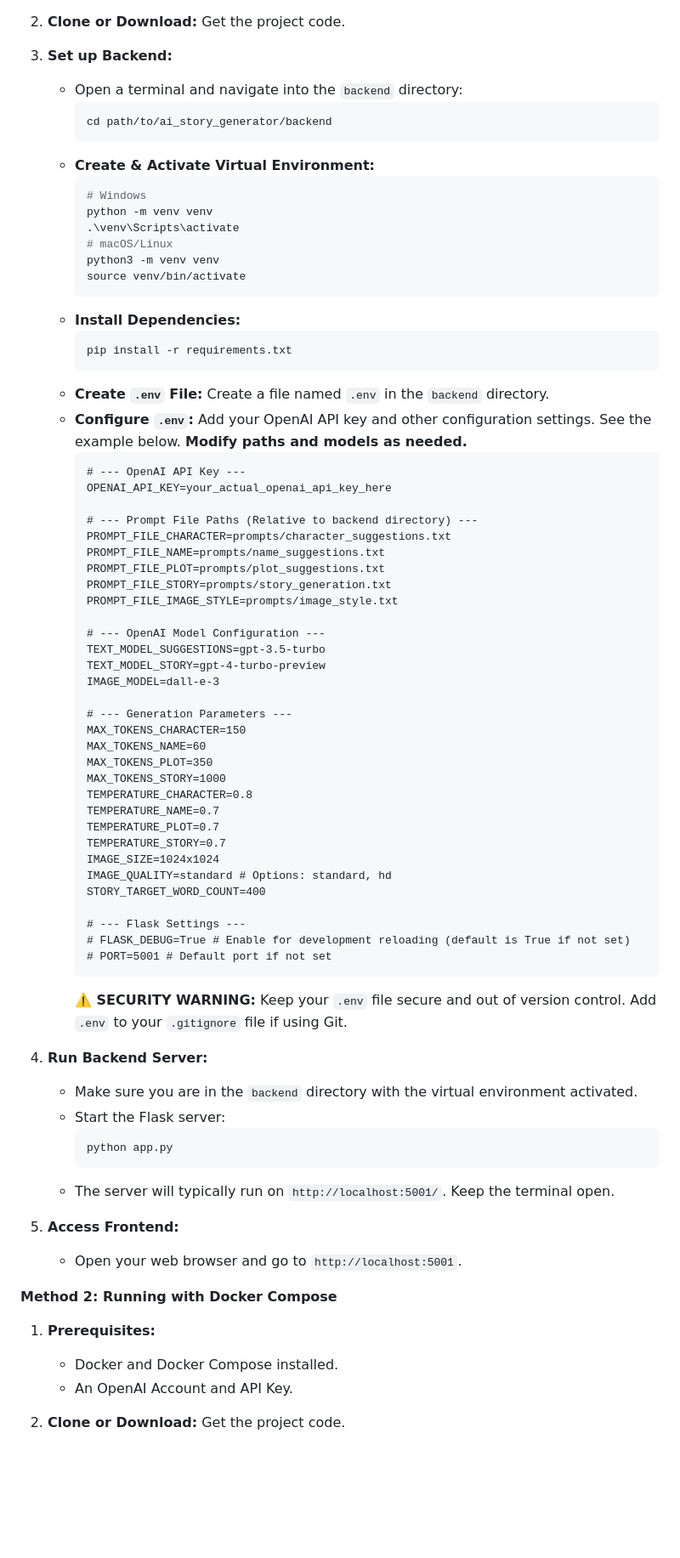
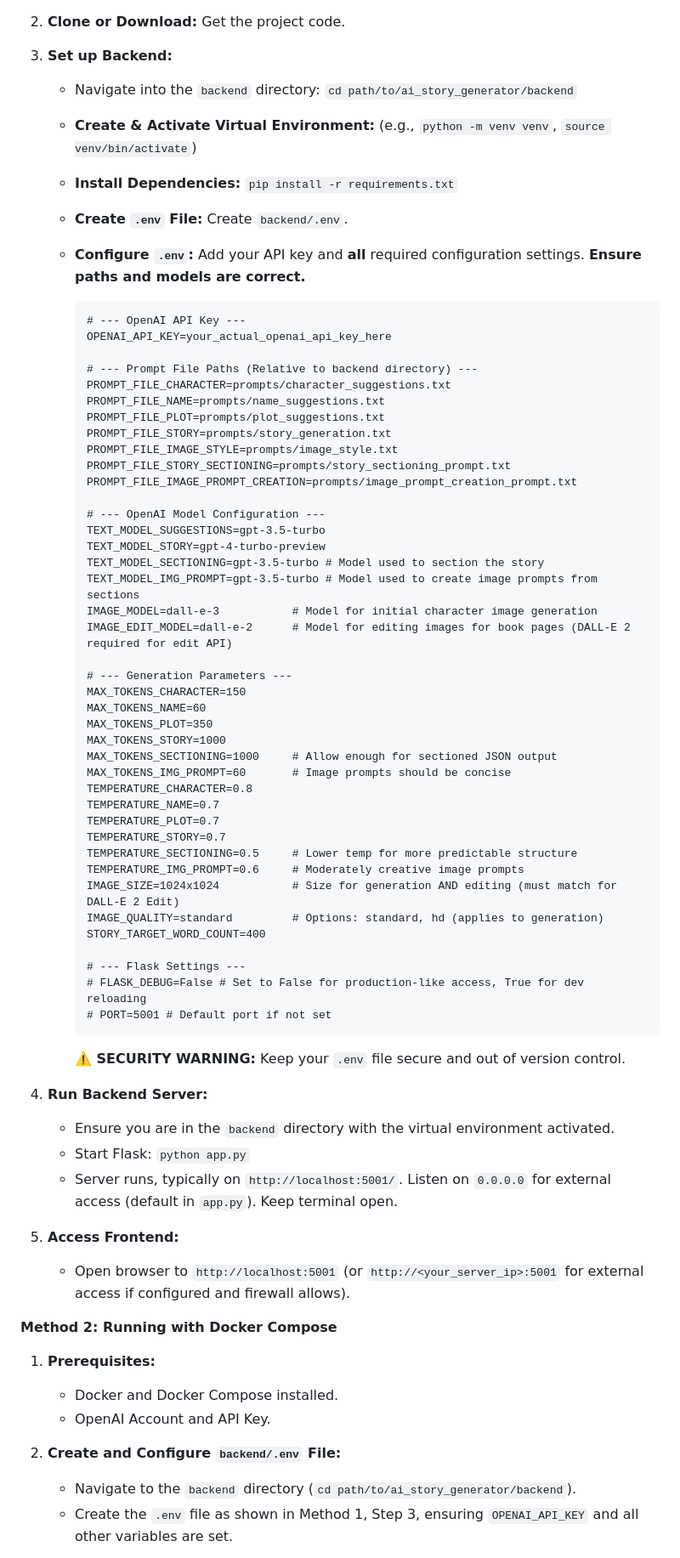
Before and after one commit to oorona/storyteller, a Markdown page: README.md, the part around the change printed below. Shown: that part at 85% size. Rendered like a GitHub page; blank space fills up the shorter version.

Commit message:
Update information about the project

````diff
--- a/README.md
+++ b/README.md
@@ -54,25 +59,12 @@ There are two ways to run this project:
 2.  **Clone or Download:** Get the project code.
 
 3.  **Set up Backend:**
-    * Open a terminal and navigate into the `backend` directory:
-        ```bash
-        cd path/to/ai_story_generator/backend
-        ```
-    * **Create & Activate Virtual Environment:**
-        ```bash
-        # Windows
-        python -m venv venv
-        .\venv\Scripts\activate
-        # macOS/Linux
-        python3 -m venv venv
-        source venv/bin/activate
-        ```
-    * **Install Dependencies:**
-        ```bash
-        pip install -r requirements.txt
-        ```
-    * **Create `.env` File:** Create a file named `.env` in the `backend` directory.
-    * **Configure `.env`:** Add your OpenAI API key and other configuration settings. See the example below. **Modify paths and models as needed.**
+    * Navigate into the `backend` directory: `cd path/to/ai_story_generator/backend`
+    * **Create & Activate Virtual Environment:** (e.g., `python -m venv venv`, `source venv/bin/activate`)
+    * **Install Dependencies:** `pip install -r requirements.txt`
+    * **Create `.env` File:** Create `backend/.env`.
+    * **Configure `.env`:** Add your API key and **all** required configuration settings. **Ensure paths and models are correct.**
+
         ```dotenv
         # --- OpenAI API Key ---
         OPENAI_API_KEY=your_actual_openai_api_key_here
@@ -83,47 +75,55 @@ There are two ways to run this project:
         PROMPT_FILE_PLOT=prompts/plot_suggestions.txt
         PROMPT_FILE_STORY=prompts/story_generation.txt
         PROMPT_FILE_IMAGE_STYLE=prompts/image_style.txt
+        PROMPT_FILE_STORY_SECTIONING=prompts/story_sectioning_prompt.txt
+        PROMPT_FILE_IMAGE_PROMPT_CREATION=prompts/image_prompt_creation_prompt.txt
 
         # --- OpenAI Model Configuration ---
         TEXT_MODEL_SUGGESTIONS=gpt-3.5-turbo
         TEXT_MODEL_STORY=gpt-4-turbo-preview
-        IMAGE_MODEL=dall-e-3
+        TEXT_MODEL_SECTIONING=gpt-3.5-turbo # Model used to section the story
+        TEXT_MODEL_IMG_PROMPT=gpt-3.5-turbo # Model used to create image prompts from sections
+        IMAGE_MODEL=dall-e-3           # Model for initial character image generation
+        IMAGE_EDIT_MODEL=dall-e-2      # Model for editing images for book pages (DALL-E 2 required for edit API)
 
         # --- Generation Parameters ---
         MAX_TOKENS_CHARACTER=150
         MAX_TOKENS_NAME=60
         MAX_TOKENS_PLOT=350
         MAX_TOKENS_STORY=1000
+        MAX_TOKENS_SECTIONING=1000     # Allow enough for sectioned JSON output
+        MAX_TOKENS_IMG_PROMPT=60       # Image prompts should be concise
         TEMPERATURE_CHARACTER=0.8
         TEMPERATURE_NAME=0.7
         TEMPERATURE_PLOT=0.7
         TEMPERATURE_STORY=0.7
-        IMAGE_SIZE=1024x1024
-        IMAGE_QUALITY=standard # Options: standard, hd
+        TEMPERATURE_SECTIONING=0.5     # Lower temp for more predictable structure
+        TEMPERATURE_IMG_PROMPT=0.6     # Moderately creative image prompts
+        IMAGE_SIZE=1024x1024           # Size for generation AND editing (must match for DALL-E 2 Edit)
+        IMAGE_QUALITY=standard         # Options: standard, hd (applies to generation)
         STORY_TARGET_WORD_COUNT=400
 
         # --- Flask Settings ---
-        # FLASK_DEBUG=True # Enable for development reloading (default is True if not set)
+        # FLASK_DEBUG=False # Set to False for production-like access, True for dev reloading
         # PORT=5001 # Default port if not set
         ```
-        **⚠️ SECURITY WARNING:** Keep your `.env` file secure and out of version control. Add `.env` to your `.gitignore` file if using Git.
+        **⚠️ SECURITY WARNING:** Keep your `.env` file secure and out of version control.
 
 4.  **Run Backend Server:**
-    * Make sure you are in the `backend` directory with the virtual environment activated.
-    * Start the Flask server:
-        ```bash
-        python app.py
-        ```
-    * The server will typically run on `http://localhost:5001/`. Keep the terminal open.
+    * Ensure you are in the `backend` directory with the virtual environment activated.
+    * Start Flask: `python app.py`
+    * Server runs, typically on `http://localhost:5001/`. Listen on `0.0.0.0` for external access (default in `app.py`). Keep terminal open.
 
 5.  **Access Frontend:**
-    * Open your web browser and go to `http://localhost:5001`.
+    * Open browser to `http://localhost:5001` (or `http://<your_server_ip>:5001` for external access if configured and firewall allows).
 
 **Method 2: Running with Docker Compose**
 
 1.  **Prerequisites:**
     * Docker and Docker Compose installed.
-    * An OpenAI Account and API Key.
+    * OpenAI Account and API Key.
 
-2.  **Clone or Download:** Get the project code.
+2.  **Create and Configure `backend/.env` File:**
+    * Navigate to the `backend` directory (`cd path/to/ai_story_generator/backend`).
+    * Create the `.env` file as shown in Method 1, Step 3, ensuring `OPENAI_API_KEY` and all other variables are set.
 
````
Also changed, not shown: other parts of README.md (+56 -46 lines).
